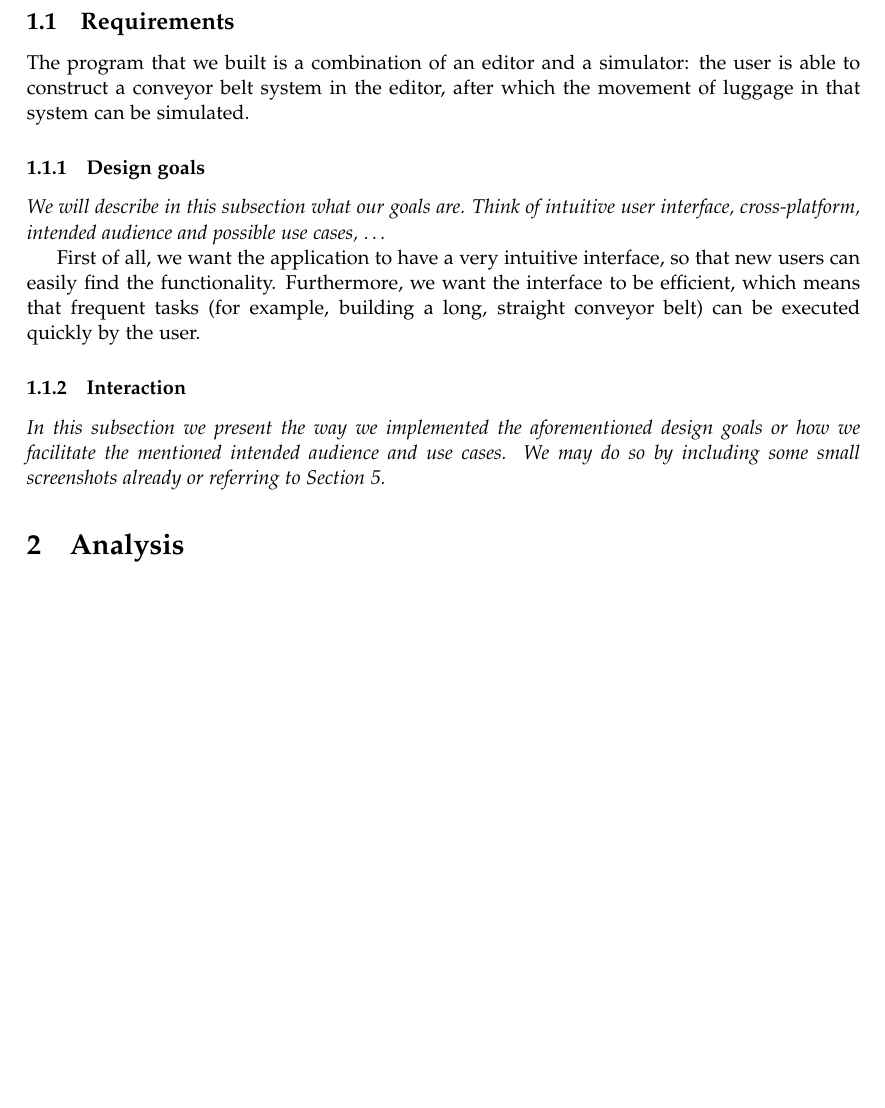
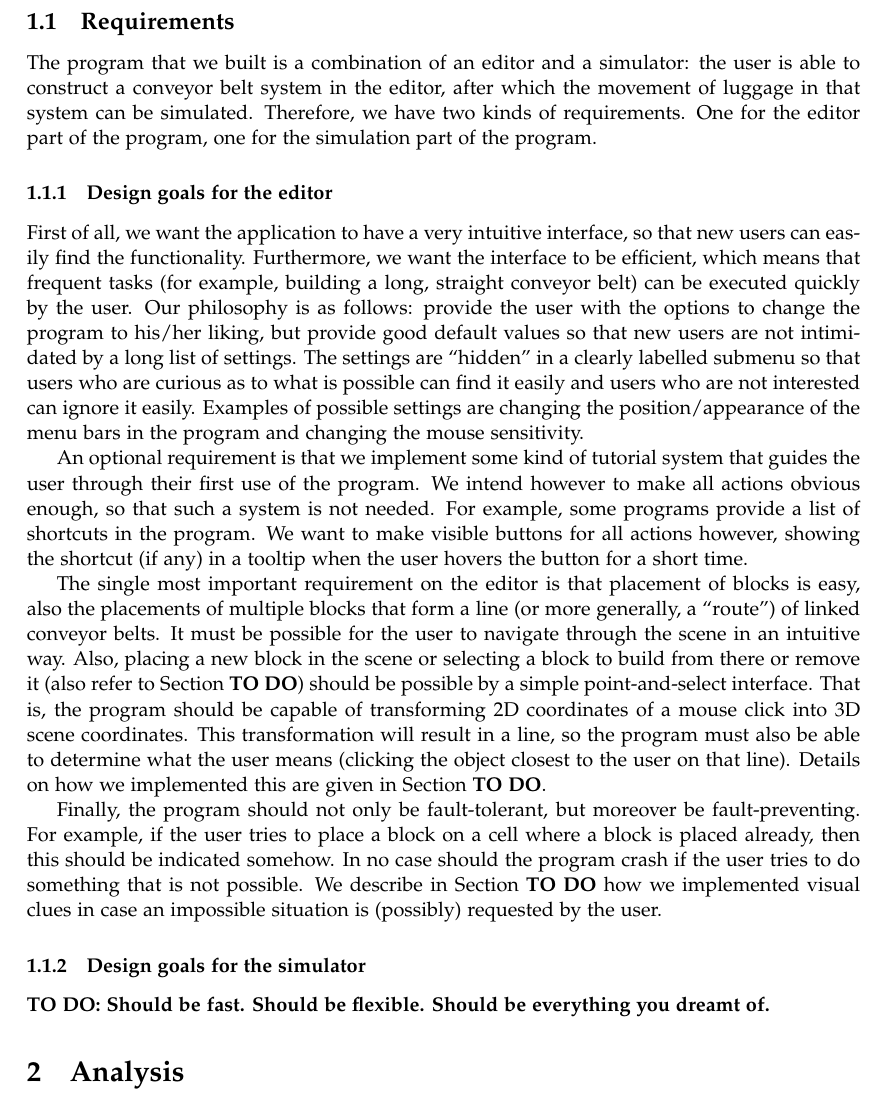
Before and after one commit to Caster/Luggage-Tycoon, a LaTeX paper (docs/report/accg-report.tex, which reads docs/report/description.tex): part of page 3 of 6 before the commit and part of page 3 of 7 after it, cut so that both start at the same text, the shorter picture padded with empty space. Compiled offline with pdfLaTeX.

Commit message:
Finished the design goals for the editor.

```diff
--- a/docs/report/description.tex
+++ b/docs/report/description.tex
@@ -1,10 +1,14 @@
 \subsection{Requirements}
-The program that we built is a combination of an editor and a simulator: the user is able to construct a conveyor belt system in the editor, after which the movement of luggage in that system can be simulated.
+The program that we built is a combination of an editor and a simulator: the user is able to construct a conveyor belt system in the editor, after which the movement of luggage in that system can be simulated. Therefore, we have two kinds of requirements. One for the editor part of the program, one for the simulation part of the program.
 
-\subsubsection{Design goals}
-\textit{We will describe in this subsection what our goals are. Think of intuitive user interface, cross-platform, intended audience and possible use cases, \ldots}
+\subsubsection{Design goals for the editor}
+First of all, we want the application to have a very intuitive interface, so that new users can easily find the functionality. Furthermore, we want the interface to be efficient, which means that frequent tasks (for example, building a long, straight conveyor belt) can be executed quickly by the user. Our philosophy is as follows: provide the user with the options to change the program to his/her liking, but provide good default values so that new users are not intimidated by a long list of settings. The settings are ``hidden'' in a clearly labelled submenu so that users who are curious as to what is possible can find it easily and users who are not interested can ignore it easily. Examples of possible settings are changing the position/appearance of the menu bars in the program and changing the mouse sensitivity.
 
-First of all, we want the application to have a very intuitive interface, so that new users can easily find the functionality. Furthermore, we want the interface to be efficient, which means that frequent tasks (for example, building a long, straight conveyor belt) can be executed quickly by the user.
+An optional requirement is that we implement some kind of tutorial system that guides the user through their first use of the program. We intend however to make all actions obvious enough, so that such a system is not needed. For example, some programs provide a list of shortcuts in the program. We want to make visible buttons for all actions however, showing the shortcut (if any) in a tooltip when the user hovers the button for a short time.
 
-\subsubsection{Interaction}
-\textit{In this subsection we present the way we implemented the aforementioned design goals or how we facilitate the mentioned intended audience and use cases. We may do so by including some small screenshots already or referring to Section~\ref{sec:results}.}
+The single most important requirement on the editor is that placement of blocks is easy, also the placements of multiple blocks that form a line (or more generally, a ``route'') of linked conveyor belts. It must be possible for the user to navigate through the scene in an intuitive way. Also, placing a new block in the scene or selecting a block to build from there or remove it (also refer to Section~\textbf{TO~DO}) should be possible by a simple point-and-select interface. That is, the program should be capable of transforming 2D coordinates of a mouse click into 3D scene coordinates. This transformation will result in a line, so the program must also be able to determine what the user means (clicking the object closest to the user on that line). Details on how we implemented this are given in Section~\textbf{TO~DO}.
+
+Finally, the program should not only be fault-tolerant, but moreover be fault-preventing. For example, if the user tries to place a block on a cell where a block is placed already, then this should be indicated somehow. In no case should the program crash if the user tries to do something that is not possible. We describe in Section~\textbf{TO~DO} how we implemented visual clues in case an impossible situation is (possibly) requested by the user.
+
+\subsubsection{Design goals for the simulator}
+\textbf{TO DO: Should be fast. Should be flexible. Should be everything you dreamt of.}
```
